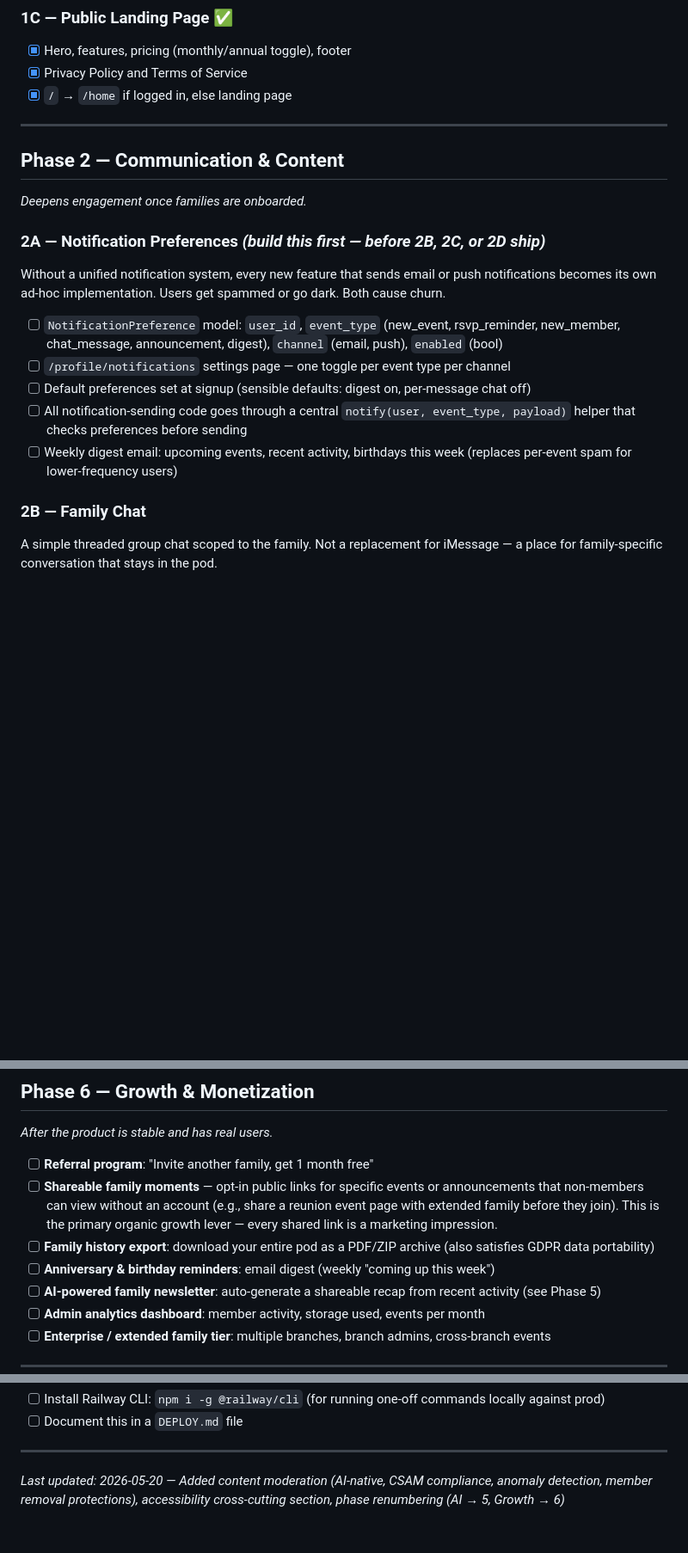
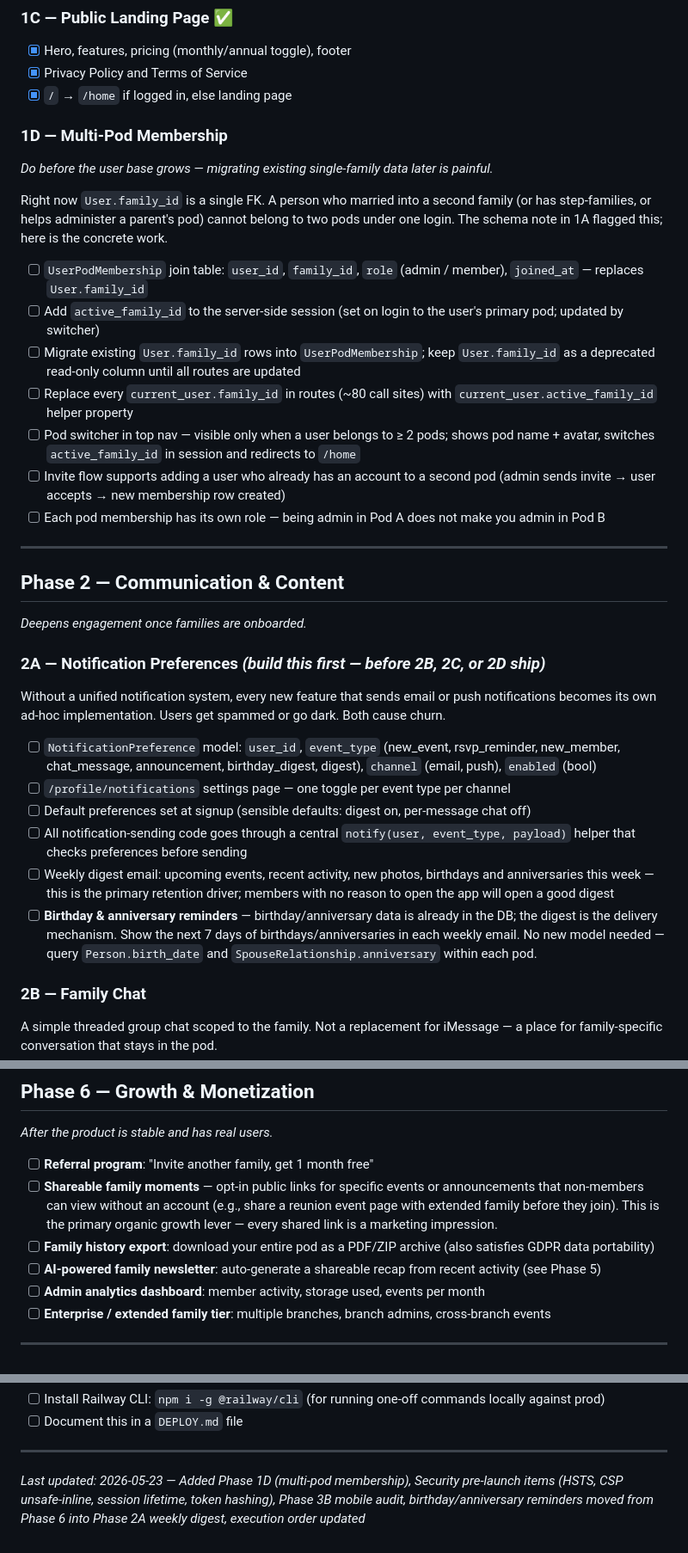
Before and after one commit to jeremypease/swugl, a Markdown page: ROADMAP.md, 3 parts joined by grey strips. Shown at 86% size. Drawn GitHub-style; blank space fills up the shorter version.

```diff
--- a/ROADMAP.md
+++ b/ROADMAP.md
@@ -48,6 +48,19 @@
 - [x] Privacy Policy and Terms of Service
 - [x] `/` → `/home` if logged in, else landing page
 
+### 1D — Multi-Pod Membership
+*Do before the user base grows — migrating existing single-family data later is painful.*
+
+Right now `User.family_id` is a single FK. A person who married into a second family (or has step-families, or helps administer a parent's pod) cannot belong to two pods under one login. The schema note in 1A flagged this; here is the concrete work.
+
+- [ ] `UserPodMembership` join table: `user_id`, `family_id`, `role` (admin / member), `joined_at` — replaces `User.family_id`
+- [ ] Add `active_family_id` to the server-side session (set on login to the user's primary pod; updated by switcher)
+- [ ] Migrate existing `User.family_id` rows into `UserPodMembership`; keep `User.family_id` as a deprecated read-only column until all routes are updated
+- [ ] Replace every `current_user.family_id` in routes (~80 call sites) with `current_user.active_family_id` helper property
+- [ ] Pod switcher in top nav — visible only when a user belongs to ≥ 2 pods; shows pod name + avatar, switches `active_family_id` in session and redirects to `/home`
+- [ ] Invite flow supports adding a user who already has an account to a second pod (admin sends invite → user accepts → new membership row created)
+- [ ] Each pod membership has its own role — being admin in Pod A does not make you admin in Pod B
+
 ---
 
 ## Phase 2 — Communication & Content
@@ -56,11 +69,12 @@
 ### 2A — Notification Preferences *(build this first — before 2B, 2C, or 2D ship)*
 Without a unified notification system, every new feature that sends email or push notifications becomes its own ad-hoc implementation. Users get spammed or go dark. Both cause churn.
 
-- [ ] `NotificationPreference` model: `user_id`, `event_type` (new_event, rsvp_reminder, new_member, chat_message, announcement, digest), `channel` (email, push), `enabled` (bool)
+- [ ] `NotificationPreference` model: `user_id`, `event_type` (new_event, rsvp_reminder, new_member, chat_message, announcement, birthday_digest, digest), `channel` (email, push), `enabled` (bool)
 - [ ] `/profile/notifications` settings page — one toggle per event type per channel
 - [ ] Default preferences set at signup (sensible defaults: digest on, per-message chat off)
 - [ ] All notification-sending code goes through a central `notify(user, event_type, payload)` helper that checks preferences before sending
-- [ ] Weekly digest email: upcoming events, recent activity, birthdays this week (replaces per-event spam for lower-frequency users)
+- [ ] Weekly digest email: upcoming events, recent activity, new photos, birthdays and anniversaries this week — this is the primary retention driver; members with no reason to open the app will open a good digest
+- [ ] **Birthday & anniversary reminders** — birthday/anniversary data is already in the DB; the digest is the delivery mechanism. Show the next 7 days of birthdays/anniversaries in each weekly email. No new model needed — query `Person.birth_date` and `SpouseRelationship.anniversary` within each pod.
 
 ### 2B — Family Chat
 A simple threaded group chat scoped to the family. Not a replacement for iMessage — a place for family-specific conversation that stays in the pod.
@@ -310,7 +332,6 @@ After an event passes, capture the memory before it fades.
 - [ ] **Referral program**: "Invite another family, get 1 month free"
 - [ ] **Shareable family moments** — opt-in public links for specific events or announcements that non-members can view without an account (e.g., share a reunion event page with extended family before they join). This is the primary organic growth lever — every shared link is a marketing impression.
 - [ ] **Family history export**: download your entire pod as a PDF/ZIP archive (also satisfies GDPR data portability)
-- [ ] **Anniversary & birthday reminders**: email digest (weekly "coming up this week")
 - [ ] **AI-powered family newsletter**: auto-generate a shareable recap from recent activity (see Phase 5)
 - [ ] **Admin analytics dashboard**: member activity, storage used, events per month
 - [ ] **Enterprise / extended family tier**: multiple branches, branch admins, cross-branch events
@@ -570,4 +597,4 @@ railway run flask db upgrade
 
 ---
 
-*Last updated: 2026-05-20 — Added content moderation (AI-native, CSAM compliance, anomaly detection, member removal protections), accessibility cross-cutting section, phase renumbering (AI → 5, Growth → 6)*
+*Last updated: 2026-05-23 — Added Phase 1D (multi-pod membership), Security pre-launch items (HSTS, CSP unsafe-inline, session lifetime, token hashing), Phase 3B mobile audit, birthday/anniversary reminders moved from Phase 6 into Phase 2A weekly digest, execution order updated*
```
Also changed, not shown: other parts of ROADMAP.md (+34 -20 lines).
